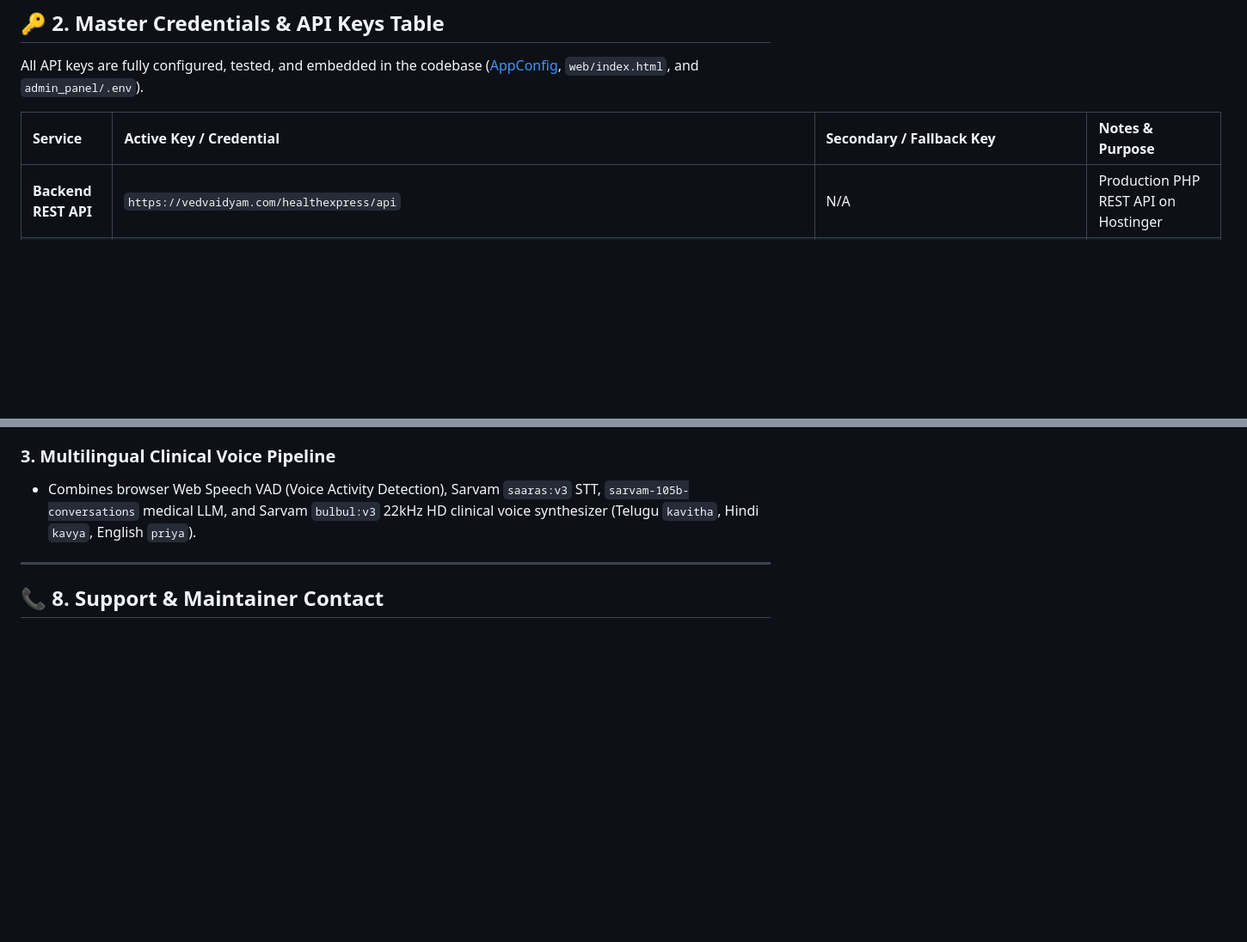
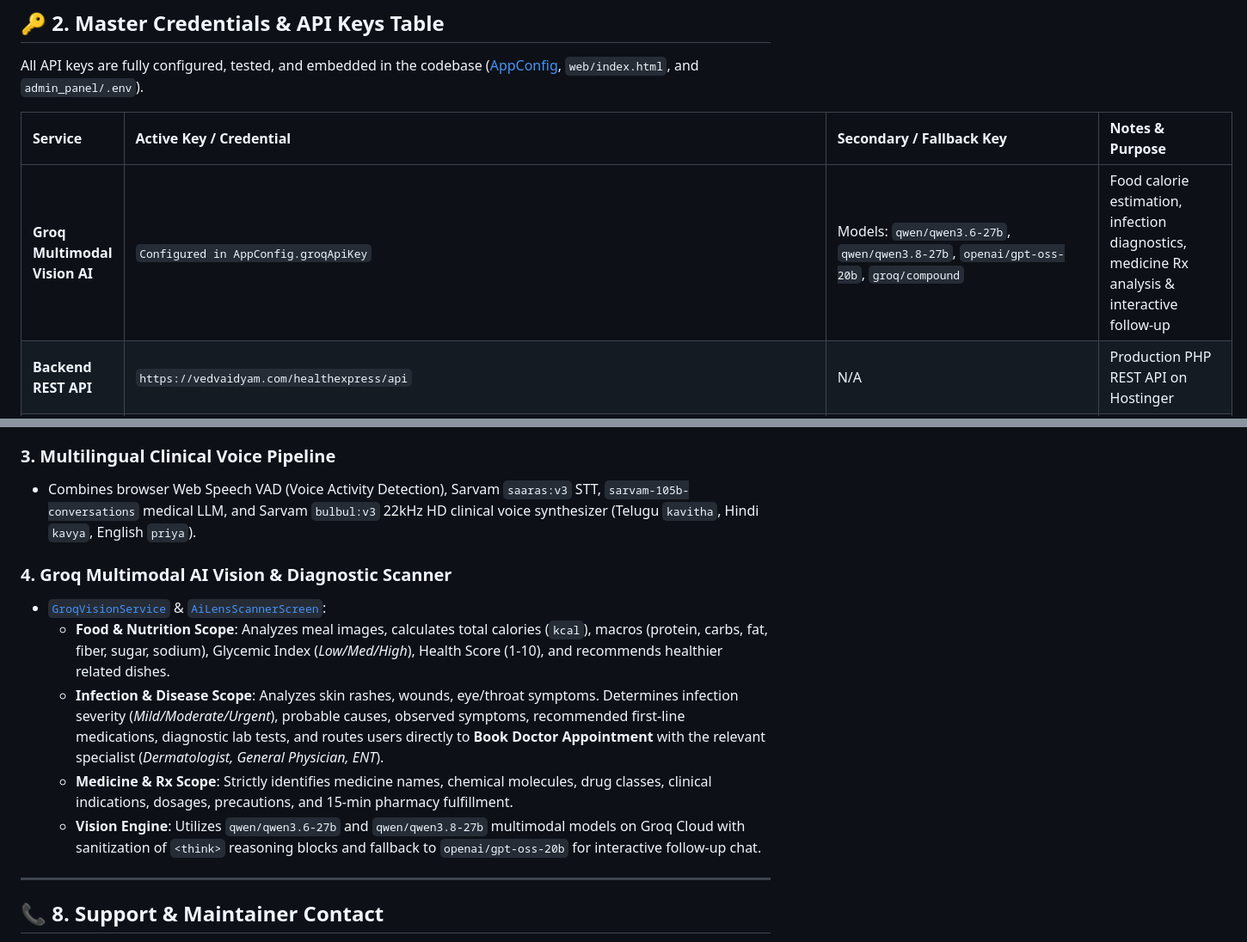
Before and after one commit to SriLakshmiprasannaGowroju/healthxpress, a Markdown page: DEVELOPER_ONBOARDING.md, 2 parts joined by grey strips. Shown at 86% size. GitHub-like rendering; blank space fills up the shorter version.

Commit message:
docs: update developer onboarding guide with Groq Vision AI architecture

```diff
--- a/DEVELOPER_ONBOARDING.md
+++ b/DEVELOPER_ONBOARDING.md
@@ -69,6 +69,7 @@ All API keys are fully configured, tested, and embedded in the codebase ([AppCon
 
 | Service | Active Key / Credential | Secondary / Fallback Key | Notes & Purpose |
 | :--- | :--- | :--- | :--- |
+| **Groq Multimodal Vision AI** | `Configured in AppConfig.groqApiKey` | Models: `qwen/qwen3.6-27b`, `qwen/qwen3.8-27b`, `openai/gpt-oss-20b`, `groq/compound` | Food calorie estimation, infection diagnostics, medicine Rx analysis & interactive follow-up |
 | **Backend REST API** | `https://vedvaidyam.com/healthexpress/api` | N/A | Production PHP REST API on Hostinger |
 | **MySQL Database** | Host: `147.93.101.73` (port: `3306`)<br>DB: `u170253497_healthexpress`<br>User: `u170253497_healthexpress`<br>Pass: `Healthxpress_1234567` | N/A | Remote MySQL production database |
 | **SSH VPS Access** | `ssh -p 65002 u170253497@147.93.101.73`<br>Pass: `Honey_comb@@#$%^&d1` | N/A | Server administration & PHP backend |
@@ -230,6 +232,13 @@ healthyxpress_medha/
 ### 3. Multilingual Clinical Voice Pipeline
 - Combines browser Web Speech VAD (Voice Activity Detection), Sarvam `saaras:v3` STT, `sarvam-105b-conversations` medical LLM, and Sarvam `bulbul:v3` 22kHz HD clinical voice synthesizer (Telugu `kavitha`, Hindi `kavya`, English `priya`).
 
+### 4. Groq Multimodal AI Vision & Diagnostic Scanner
+- [`GroqVisionService`](file:///c:/Users/shese/Desktop/healthyxpress_medha/healthexpress/lib/services/groq_vision_service.dart) & [`AiLensScannerScreen`](file:///c:/Users/shese/Desktop/healthyxpress_medha/healthexpress/lib/screens/user/ai_lens_scanner_screen.dart):
+  - **Food & Nutrition Scope**: Analyzes meal images, calculates total calories (`kcal`), macros (protein, carbs, fat, fiber, sugar, sodium), Glycemic Index (*Low/Med/High*), Health Score (1-10), and recommends healthier related dishes.
+  - **Infection & Disease Scope**: Analyzes skin rashes, wounds, eye/throat symptoms. Determines infection severity (*Mild/Moderate/Urgent*), probable causes, observed symptoms, recommended first-line medications, diagnostic lab tests, and routes users directly to **Book Doctor Appointment** with the relevant specialist (*Dermatologist, General Physician, ENT*).
+  - **Medicine & Rx Scope**: Strictly identifies medicine names, chemical molecules, drug classes, clinical indications, dosages, precautions, and 15-min pharmacy fulfillment.
+  - **Vision Engine**: Utilizes `qwen/qwen3.6-27b` and `qwen/qwen3.8-27b` multimodal models on Groq Cloud with sanitization of `<think>` reasoning blocks and fallback to `openai/gpt-oss-20b` for interactive follow-up chat.
+
 ---
 
 ## 📞 8. Support & Maintainer Contact
```
Also changed, not shown: other parts of DEVELOPER_ONBOARDING.md (+1 -0 lines).
